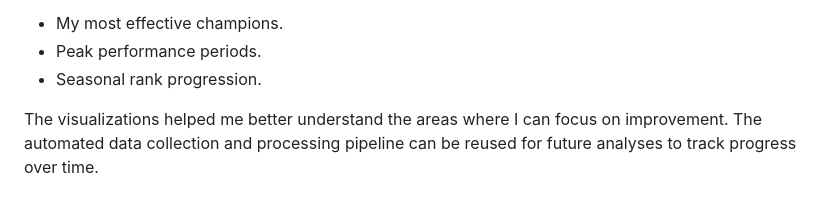
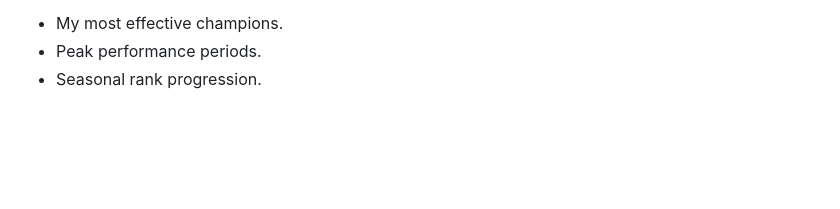
Before and after one commit to KaganKorkmax/LeagueOfLegendsDataProject, a Markdown page: README.md, the part around the change. GitHub-like rendering; blank space fills up the shorter version.

```diff
--- a/README.md
+++ b/README.md
@@ -75,5 +75,3 @@ This project provided valuable insights into my gaming behavior and performance
 * My most effective champions.
 * Peak performance periods.
 * Seasonal rank progression.
-
-The visualizations helped me better understand the areas where I can focus on improvement. The automated data collection and processing pipeline can be reused for future analyses to track progress over time.
```
